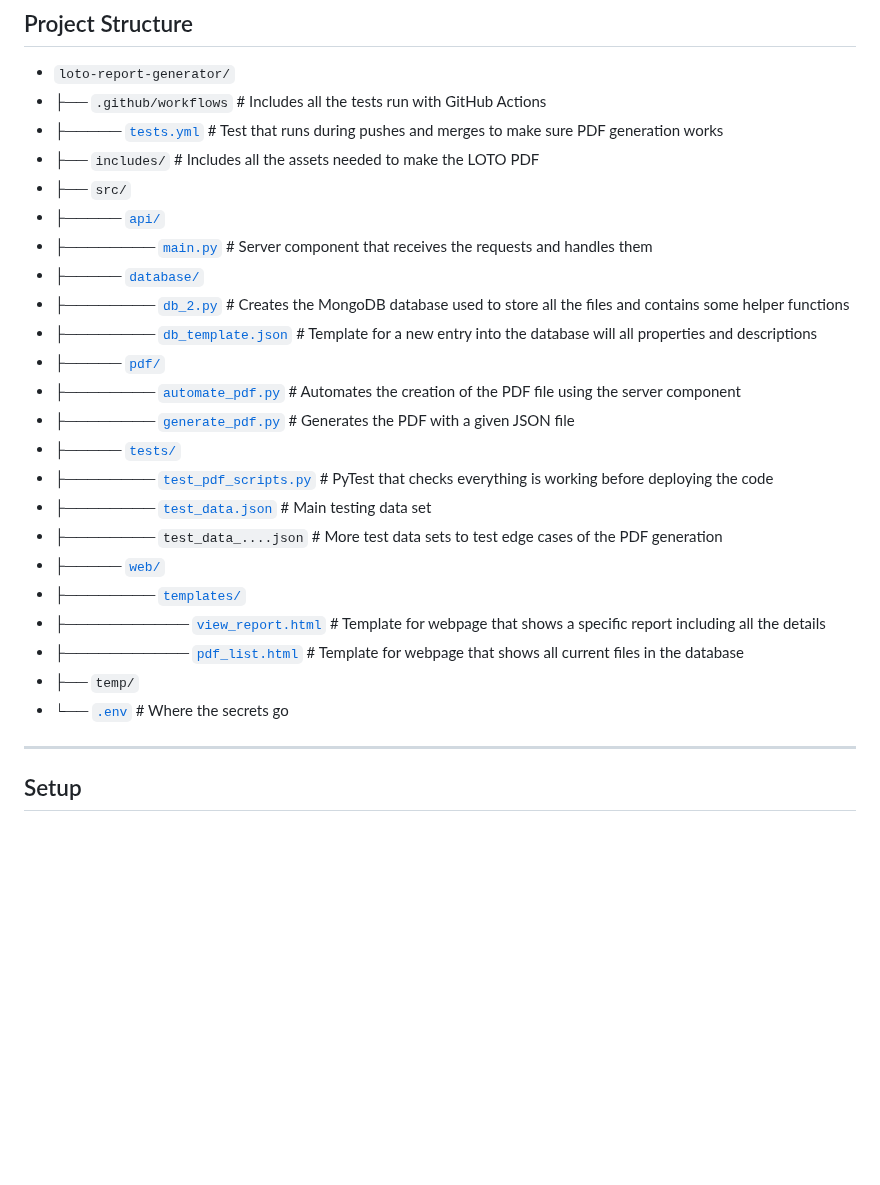
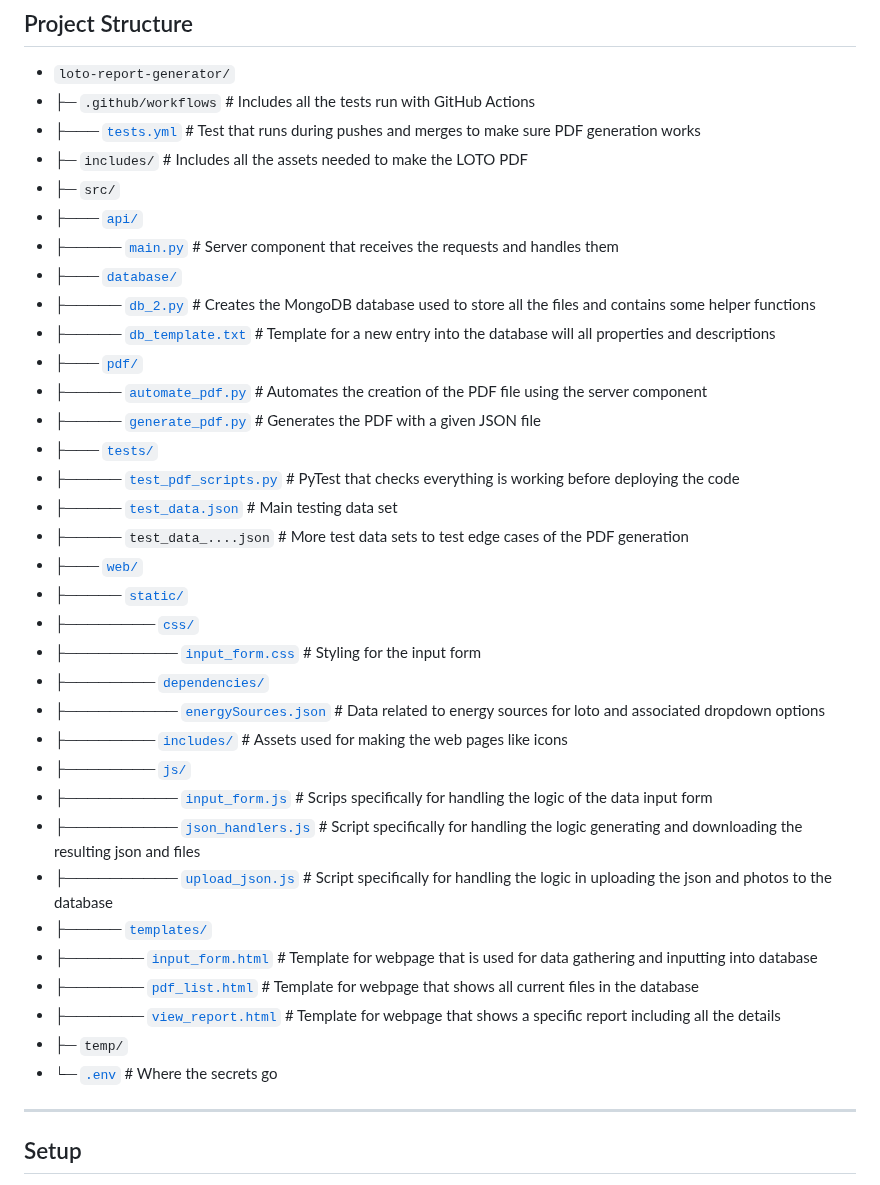
Before and after one commit to kscardinal/loto-report-generator, a Markdown page: README.md, the part around one of its changes. GitHub-like rendering; blank space fills up the shorter version.

Commit message:
updated README.md with new structure and endpoints [skip ci]

```diff
--- a/README.md
+++ b/README.md
@@ -81,28 +81,39 @@
 ## Project Structure
 
 - `loto-report-generator/`
-- ├── `.github/workflows` # Includes all the tests run with GitHub Actions
-- ├───── [`tests.yml`](.github/workflows/tests.yml) # Test that runs during pushes and merges to make sure PDF generation works
-- ├── `includes/` # Includes all the assets needed to make the LOTO PDF
-- ├── `src/`
-- ├───── [`api/`](src/api)
-- ├──────── [`main.py`](src/api/main.py) # Server component that receives the requests and handles them
-- ├───── [`database/`](src/database)
-- ├──────── [`db_2.py`](src/database/db_2.py) # Creates the MongoDB database used to store all the files and contains some helper functions
-- ├──────── [`db_template.json`](src/database/db_template.json) # Template for a new entry into the database will all properties and descriptions
-- ├───── [`pdf/`](src/pdf)
-- ├──────── [`automate_pdf.py`](src/pdf/automate_pdf.py) # Automates the creation of the PDF file using the server component
-- ├──────── [`generate_pdf.py`](src/pdf/generate_pdf.py) # Generates the PDF with a given JSON file
-- ├───── [`tests/`](src/tests)
-- ├──────── [`test_pdf_scripts.py`](src/tests/test_pdf_scripts.py) # PyTest that checks everything is working before deploying the code
-- ├──────── [`test_data.json`](src/tests/test_data.json) # Main testing data set
-- ├──────── `test_data_....json` # More test data sets to test edge cases of the PDF generation
-- ├───── [`web/`](src/web)
-- ├──────── [`templates/`](src/web/templates)
-- ├─────────── [`view_report.html`](src/web/templates/view_report.html) # Template for webpage that shows a specific report including all the details
-- ├─────────── [`pdf_list.html`](src/web/templates/pdf_list.html) # Template for webpage that shows all current files in the database
-- ├── `temp/`
-- └── [`.env`](.env) # Where the secrets go
+- ├─ `.github/workflows` # Includes all the tests run with GitHub Actions
+- ├─── [`tests.yml`](.github/workflows/tests.yml) # Test that runs during pushes and merges to make sure PDF generation works
+- ├─ `includes/` # Includes all the assets needed to make the LOTO PDF
+- ├─ `src/`
+- ├─── [`api/`](src/api)
+- ├───── [`main.py`](src/api/main.py) # Server component that receives the requests and handles them
+- ├─── [`database/`](src/database)
+- ├───── [`db_2.py`](src/database/db_2.py) # Creates the MongoDB database used to store all the files and contains some helper functions
+- ├───── [`db_template.txt`](src/database/db_template.txt) # Template for a new entry into the database will all properties and descriptions
+- ├─── [`pdf/`](src/pdf)
+- ├───── [`automate_pdf.py`](src/pdf/automate_pdf.py) # Automates the creation of the PDF file using the server component
+- ├───── [`generate_pdf.py`](src/pdf/generate_pdf.py) # Generates the PDF with a given JSON file
+- ├─── [`tests/`](src/tests)
+- ├───── [`test_pdf_scripts.py`](src/tests/test_pdf_scripts.py) # PyTest that checks everything is working before deploying the code
+- ├───── [`test_data.json`](src/tests/test_data.json) # Main testing data set
+- ├───── `test_data_....json` # More test data sets to test edge cases of the PDF generation
+- ├─── [`web/`](src/web)
+- ├───── [`static/`](src/web/static)
+- ├──────── [`css/`](src/web/static/css)
+- ├────────── [`input_form.css`](src/web/static/css/input_form.css) # Styling for the input form
+- ├──────── [`dependencies/`](src/web/static/dependencies)
+- ├────────── [`energySources.json`](src/web/static/dependencies/energySources.json) # Data related to energy sources for loto and associated dropdown options
+- ├──────── [`includes/`](src/web/static/includes) # Assets used for making the web pages like icons
+- ├──────── [`js/`](src/web/static/js)
+- ├────────── [`input_form.js`](src/web/static/js/input_form.js) # Scrips specifically for handling the logic of the data input form
+- ├────────── [`json_handlers.js`](src/web/static/js/json_handlers.js) # Script specifically for handling the logic generating and downloading the resulting json and files
+- ├────────── [`upload_json.js`](src/web/static/js/upload_json.js) # Script specifically for handling the logic in uploading the json and photos to the database
+- ├───── [`templates/`](src/web/templates)
+- ├─────── [`input_form.html`](src/web/templates/input_form.html) # Template for webpage that is used for data gathering and inputting into database
+- ├─────── [`pdf_list.html`](src/web/templates/pdf_list.html) # Template for webpage that shows all current files in the database
+- ├─────── [`view_report.html`](src/web/templates/view_report.html) # Template for webpage that shows a specific report including all the details
+- ├─ `temp/`
+- └─ [`.env`](.env) # Where the secrets go
 
 ---
 
```
Also changed, not shown: other parts of README.md (+16 -11 lines).
